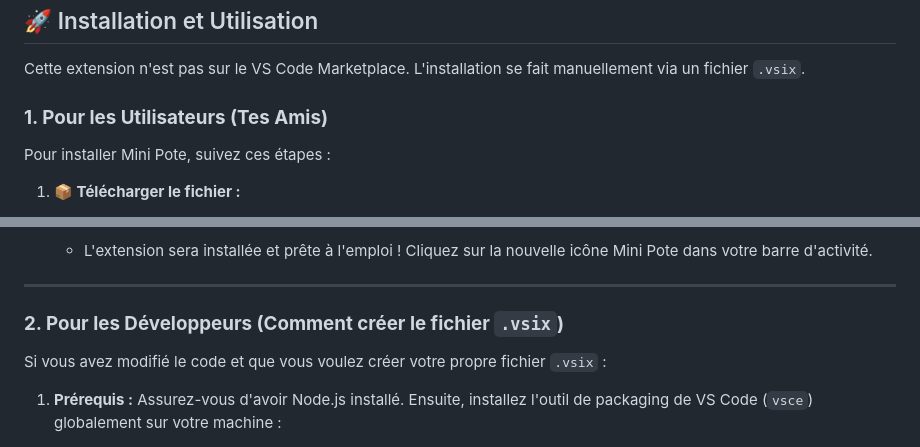
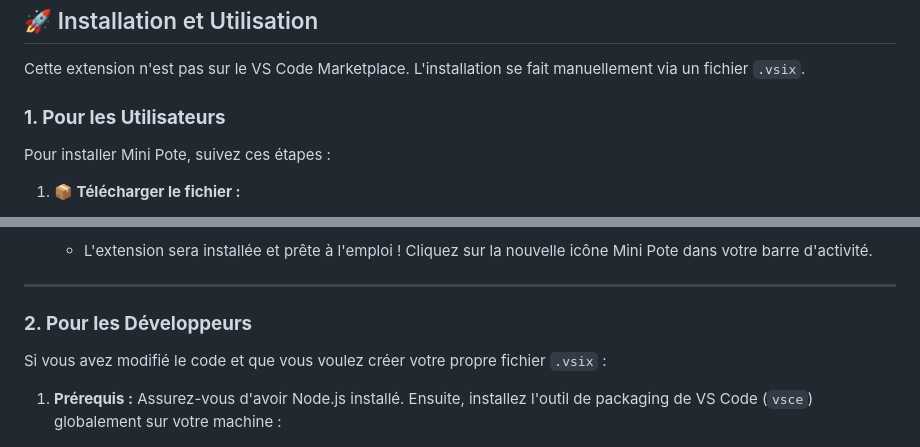
Before and after one commit to Ely404/Minipote, a Markdown page: README.md, 2 parts joined by grey strips. Drawn GitHub-style.

Commit message:
Fix : Description update

```diff
--- a/README.md
+++ b/README.md
@@ -21,7 +21,7 @@ Un compagnon de code virtuel pour VS Code qui évolue en fonction du temps que t
 
 Cette extension n'est pas sur le VS Code Marketplace. L'installation se fait manuellement via un fichier `.vsix`.
 
-### **1. Pour les Utilisateurs (Tes Amis)**
+### **1. Pour les Utilisateurs**
 
 Pour installer Mini Pote, suivez ces étapes :
 
@@ -42,7 +42,7 @@ Pour installer Mini Pote, suivez ces étapes :
 
 ---
 
-### **2. Pour les Développeurs (Comment créer le fichier `.vsix`)**
+### **2. Pour les Développeurs**
 
 Si vous avez modifié le code et que vous voulez créer votre propre fichier `.vsix` :
 
```
